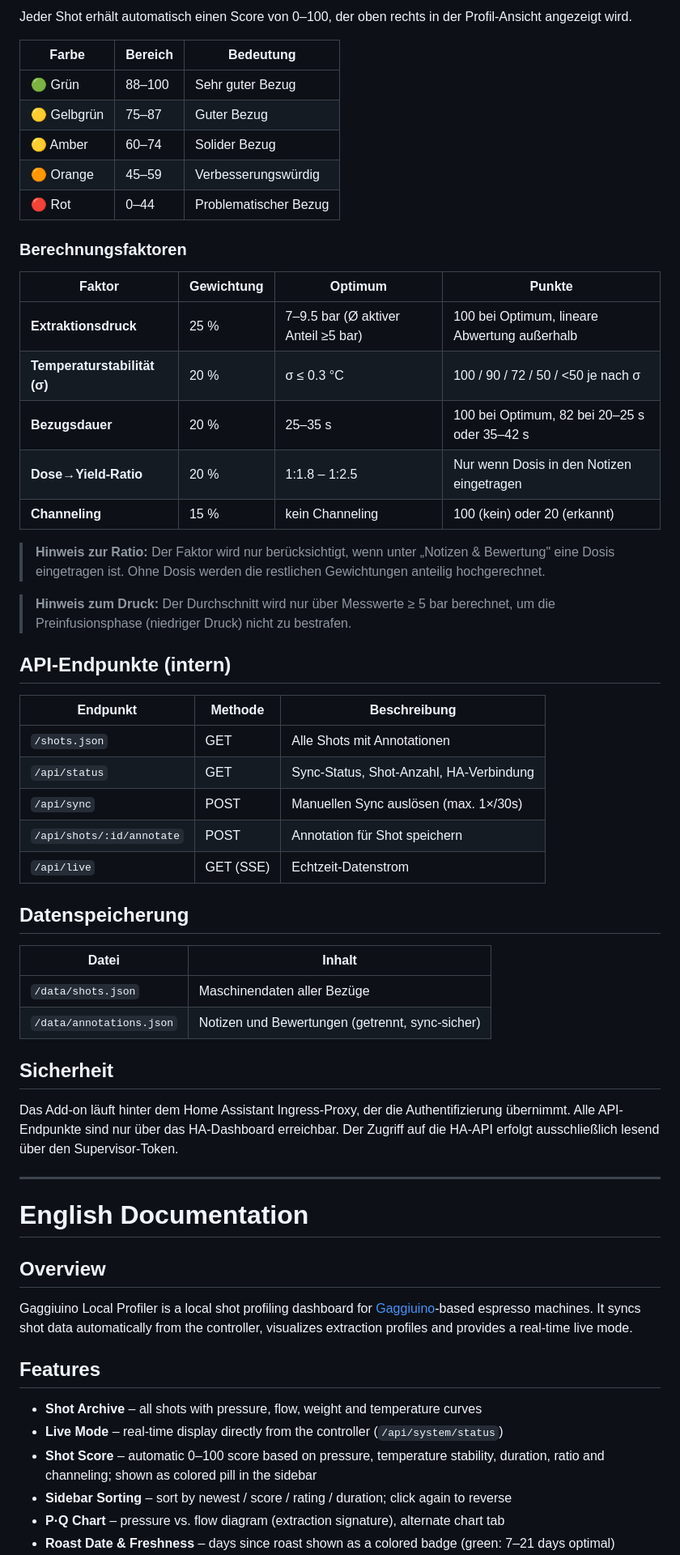
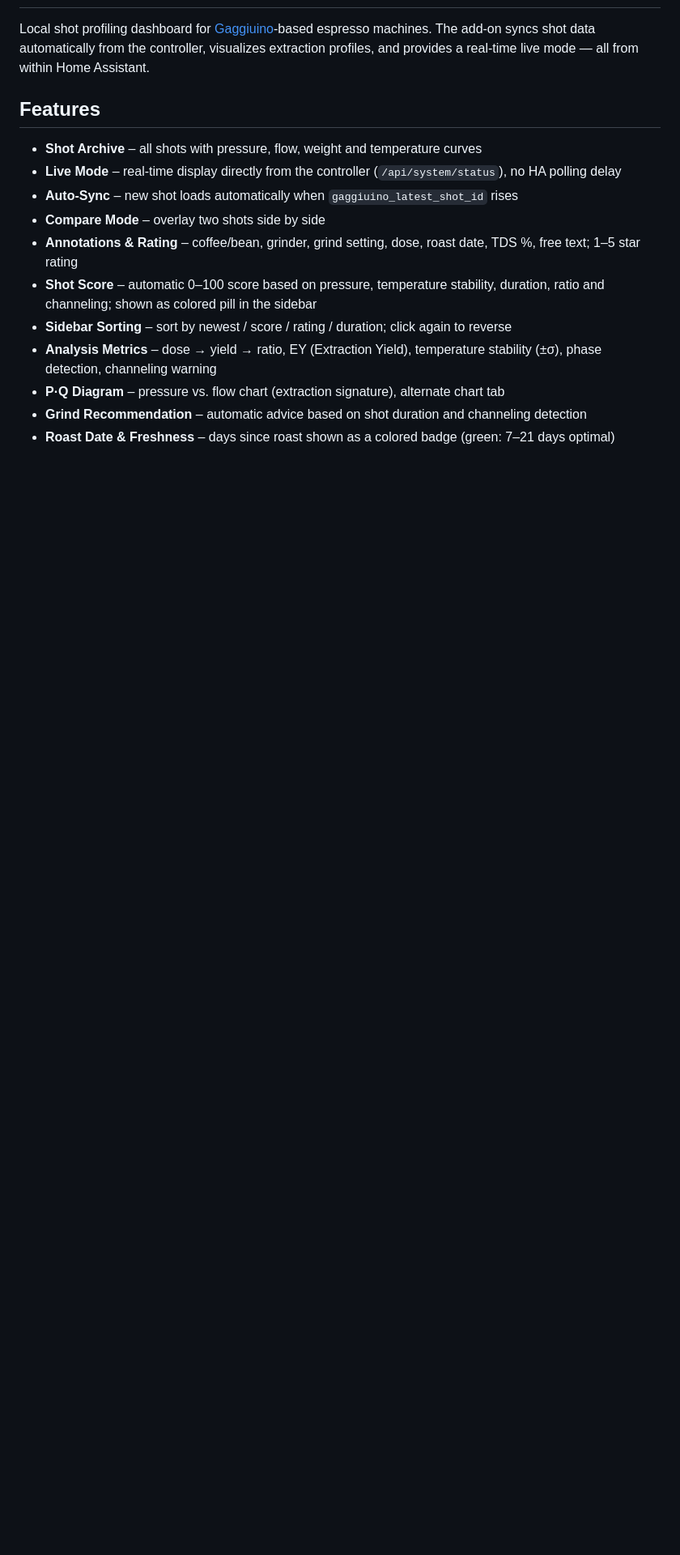
Before and after one commit to mxkissnr/gaggiuino-local-profiler, a Markdown page: gaggiuino-local-profiler/DOCS.md, the part around one of its changes. Shown at 81% size. GitHub-like rendering; blank space fills up the shorter version.

Commit message:
docs: DOCS.md fully translated to English, German section removed
Co-Authored-By: Claude Sonnet 4.6 <noreply@anthropic.com>

```diff
--- a/gaggiuino-local-profiler/DOCS.md
+++ b/gaggiuino-local-profiler/DOCS.md
@@ -124,61 +3,15 @@ Die automatische Empfehlung basiert auf Bezugsdauer und Channeling-Erkennung:
-Jeder Shot erhält automatisch einen Score von 0–100, der oben rechts in der Profil-Ansicht angezeigt wird.
-
-| Farbe | Bereich | Bedeutung |
-|---|---|---|
-| 🟢 Grün | 88–100 | Sehr guter Bezug |
-| 🟡 Gelbgrün | 75–87 | Guter Bezug |
-| 🟡 Amber | 60–74 | Solider Bezug |
-| 🟠 Orange | 45–59 | Verbesserungswürdig |
-| 🔴 Rot | 0–44 | Problematischer Bezug |
-
-### Berechnungsfaktoren
-
-| Faktor | Gewichtung | Optimum | Punkte |
-|---|---|---|---|
-| **Extraktionsdruck** | 25 % | 7–9.5 bar (Ø aktiver Anteil ≥5 bar) | 100 bei Optimum, lineare Abwertung außerhalb |
-| **Temperaturstabilität (σ)** | 20 % | σ ≤ 0.3 °C | 100 / 90 / 72 / 50 / <50 je nach σ |
-| **Bezugsdauer** | 20 % | 25–35 s | 100 bei Optimum, 82 bei 20–25 s oder 35–42 s |
-| **Dose→Yield-Ratio** | 20 % | 1:1.8 – 1:2.5 | Nur wenn Dosis in den Notizen eingetragen |
-| **Channeling** | 15 % | kein Channeling | 100 (kein) oder 20 (erkannt) |
-
-> **Hinweis zur Ratio:** Der Faktor wird nur berücksichtigt, wenn unter „Notizen & Bewertung" eine Dosis eingetragen ist. Ohne Dosis werden die restlichen Gewichtungen anteilig hochgerechnet.
-
-> **Hinweis zum Druck:** Der Durchschnitt wird nur über Messwerte ≥ 5 bar berechnet, um die Preinfusionsphase (niedriger Druck) nicht zu bestrafen.
-
-## API-Endpunkte (intern)
-
-| Endpunkt | Methode | Beschreibung |
-|---|---|---|
-| `/shots.json` | GET | Alle Shots mit Annotationen |
-| `/api/status` | GET | Sync-Status, Shot-Anzahl, HA-Verbindung |
-| `/api/sync` | POST | Manuellen Sync auslösen (max. 1×/30s) |
-| `/api/shots/:id/annotate` | POST | Annotation für Shot speichern |
-| `/api/live` | GET (SSE) | Echtzeit-Datenstrom |
-
-## Datenspeicherung
-
-| Datei | Inhalt |
-|---|---|
-| `/data/shots.json` | Maschinendaten aller Bezüge |
-| `/data/annotations.json` | Notizen und Bewertungen (getrennt, sync-sicher) |
-
-## Sicherheit
-
-Das Add-on läuft hinter dem Home Assistant Ingress-Proxy, der die Authentifizierung übernimmt. Alle API-Endpunkte sind nur über das HA-Dashboard erreichbar. Der Zugriff auf die HA-API erfolgt ausschließlich lesend über den Supervisor-Token.
-
----
-
-# English Documentation
-
-## Overview
-
-Gaggiuino Local Profiler is a local shot profiling dashboard for [Gaggiuino](https://gaggiuino.github.io/)-based espresso machines. It syncs shot data automatically from the controller, visualizes extraction profiles and provides a real-time live mode.
+Local shot profiling dashboard for [Gaggiuino](https://gaggiuino.github.io/)-based espresso machines. The add-on syncs shot data automatically from the controller, visualizes extraction profiles, and provides a real-time live mode — all from within Home Assistant.
 
 ## Features
 
 - **Shot Archive** – all shots with pressure, flow, weight and temperature curves
-- **Live Mode** – real-time display directly from the controller (`/api/system/status`)
+- **Live Mode** – real-time display directly from the controller (`/api/system/status`), no HA polling delay
+- **Auto-Sync** – new shot loads automatically when `gaggiuino_latest_shot_id` rises
+- **Compare Mode** – overlay two shots side by side
+- **Annotations & Rating** – coffee/bean, grinder, grind setting, dose, roast date, TDS %, free text; 1–5 star rating
 - **Shot Score** – automatic 0–100 score based on pressure, temperature stability, duration, ratio and channeling; shown as colored pill in the sidebar
 - **Sidebar Sorting** – sort by newest / score / rating / duration; click again to reverse
-- **P·Q Chart** – pressure vs. flow diagram (extraction signature), alternate chart tab
+- **Analysis Metrics** – dose → yield → ratio, EY (Extraction Yield), temperature stability (±σ), phase detection, channeling warning
+- **P·Q Diagram** – pressure vs. flow chart (extraction signature), alternate chart tab
+- **Grind Recommendation** – automatic advice based on shot duration and channeling detection
 - **Roast Date & Freshness** – days since roast shown as a colored badge (green: 7–21 days optimal)
```
Also changed, not shown: other parts of gaggiuino-local-profiler/DOCS.md (+125 -137 lines).
